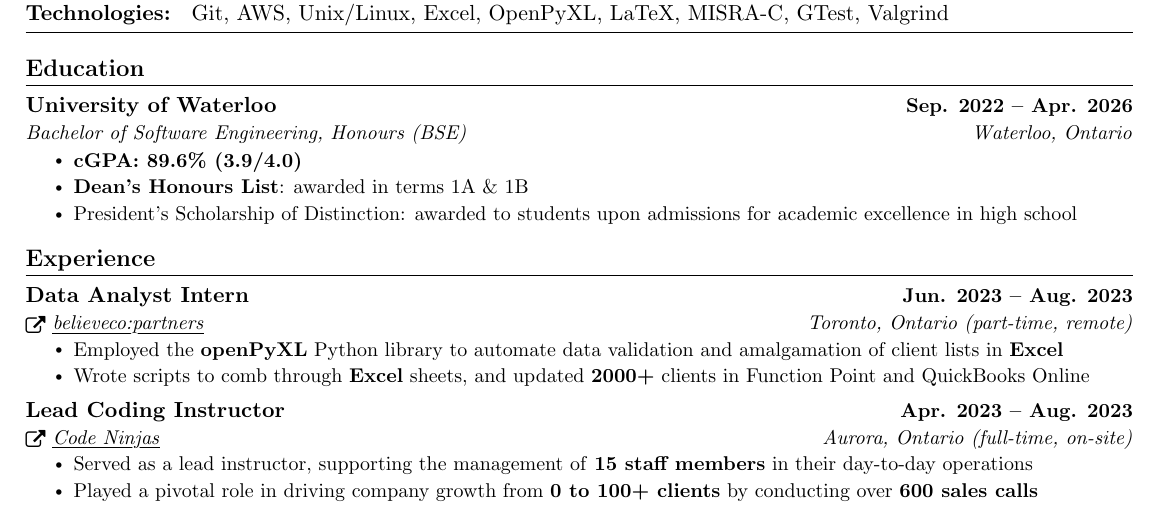
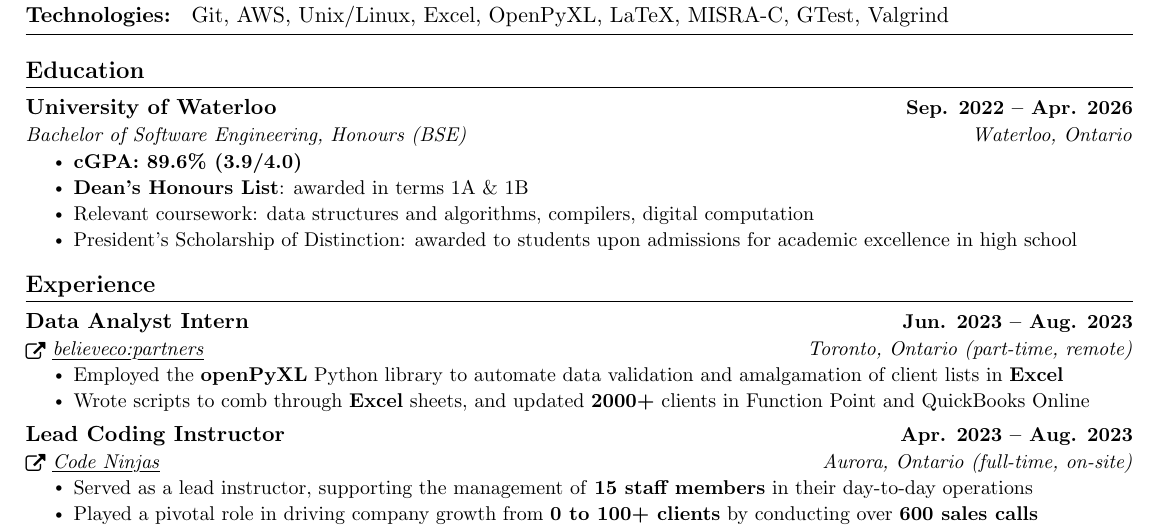
Before and after one commit to Kieran-Hulsman/resume, a LaTeX document (external/external.tex): part of the page, cut so that both start at the same text. The pictures show the PDF file external/external.pdf that the author committed with the source.

Commit message:
added relevant coursework to external

```diff
--- a/external/external.tex
+++ b/external/external.tex
@@ -167,6 +167,7 @@
         \resumeItemListStart
             \resumeItem{\textbf{cGPA: 89.6\% (3.9/4.0)}}
             \resumeItem{\textbf{Dean's Honours List}: awarded in terms 1A \& 1B}
+            \resumeItem{Relevant coursework: data structures and algorithms, compilers, digital computation}
             \resumeItem{President's Scholarship of Distinction: awarded to students upon admissions for academic excellence in high school}
         \resumeItemListEnd
     \resumeSubHeadingListEnd
```
Also changed, not shown: external/external.pdf, 2 other files.
